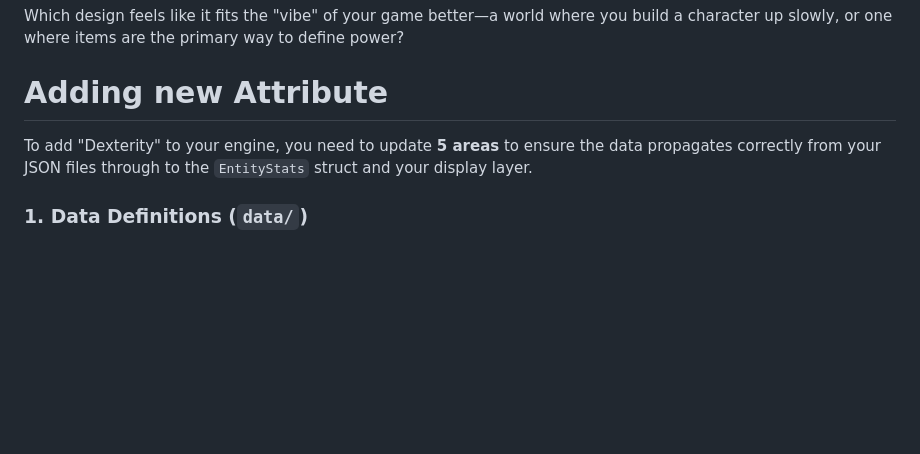
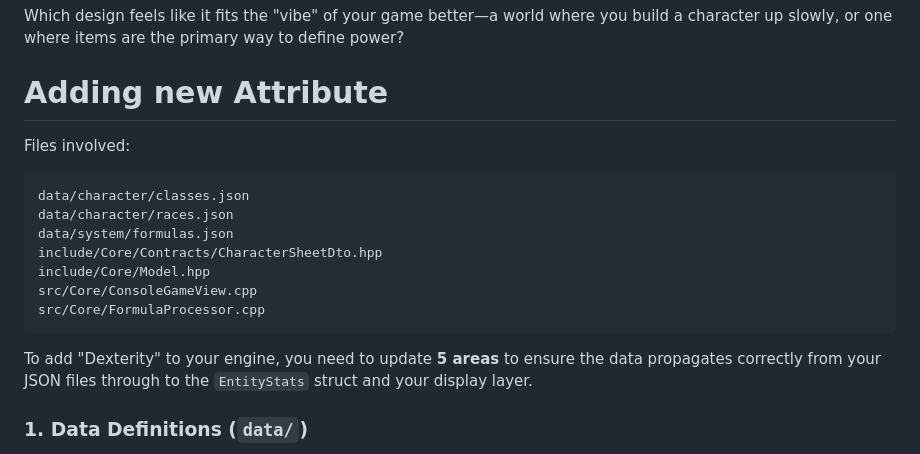
Before and after one commit to cheomanigua/cplus-docs, a Markdown page: docs/attributes.md, the part around the change. Drawn GitHub-style; blank space fills up the shorter version.

Commit message:
files involved in adding an attribute

````diff
--- a/docs/attributes.md
+++ b/docs/attributes.md
@@ -42,7 +42,20 @@ Which design feels like it fits the "vibe" of your game better—a world where y
 
 # Adding new Attribute
 
+Files involved:
+
+```
+data/character/classes.json
+data/character/races.json
+data/system/formulas.json
+include/Core/Contracts/CharacterSheetDto.hpp
+include/Core/Model.hpp
+src/Core/ConsoleGameView.cpp
+src/Core/FormulaProcessor.cpp
+```
+
 To add "Dexterity" to your engine, you need to update **5 areas** to ensure the data propagates correctly from your JSON files through to the `EntityStats` struct and your display layer.
+
 
 ### 1. Data Definitions (`data/`)
 
````
